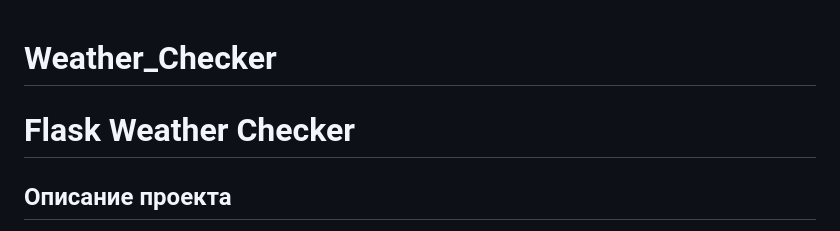
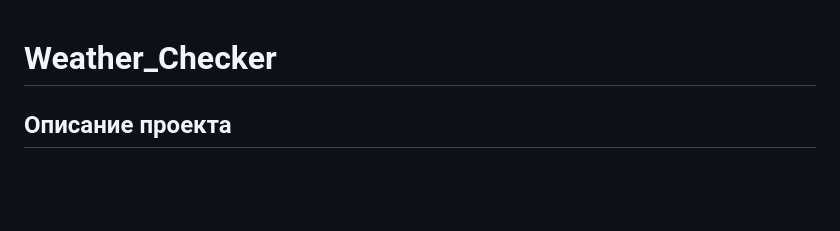
Before and after one commit to Realtod/Weather_Checker, a Markdown page: README.md, the part around the change. GitHub-like rendering; blank space fills up the shorter version.

```diff
--- a/README.md
+++ b/README.md
@@ -1,6 +1,4 @@
 # Weather_Checker
-
-# Flask Weather Checker
 
 ## Описание проекта
 Этот проект представляет собой веб-сервис на основе Flask, который позволяет пользователю вводить координаты двух городов и проверять неблагоприятные погодные условия на основе температуры, влажности, скорости ветра и вероятности дождя. Сервис использует **AccuWeather API** для получения данных о погоде.
```
